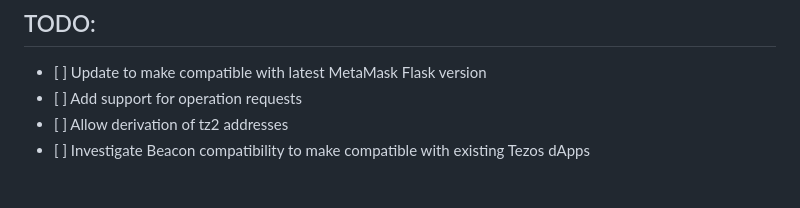
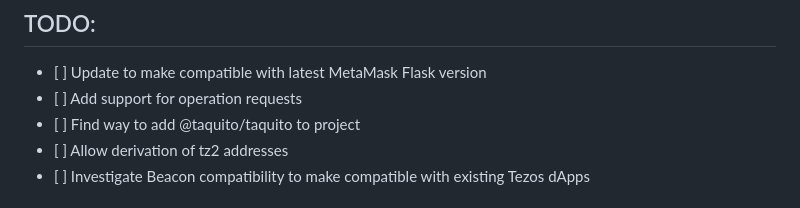
Before and after one commit to airgap-it/tezos-metamask-snap, a Markdown page: README.md, the part around the change. Rendered like a GitHub page.

Commit message:
feat(): update readme

```diff
--- a/README.md
+++ b/README.md
@@ -8,6 +8,7 @@ WARNING: This is an early proof of concept and currently doesn't work because of
 
 - [ ] Update to make compatible with latest MetaMask Flask version
 - [ ] Add support for operation requests
+- [ ] Find way to add @taquito/taquito to project
 - [ ] Allow derivation of tz2 addresses
 - [ ] Investigate Beacon compatibility to make compatible with existing Tezos dApps
 
```
